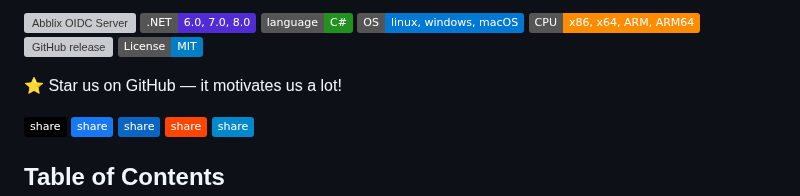
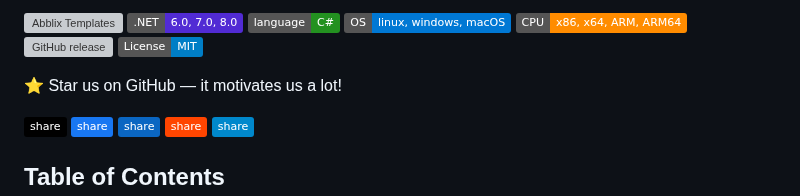
Before and after one commit to Abblix/Templates, a Markdown page: README.md, the part around the change. Drawn GitHub-style; badges without logos; grey boxes are pictures that could not be loaded.

```diff
--- a/README.md
+++ b/README.md
@@ -1,5 +1,5 @@
 <a name="top"></a>
-[![Abblix OIDC Server](https://resources.abblix.com/imgs/jpg/abblix-oidc-server-github-banner.jpg)](https://www.abblix.com/abblix-oidc-server)
+[![Abblix Templates](https://resources.abblix.com/imgs/jpg/templates-github-banner.jpg)](https://github.com/Abblix/Templates)
 [![.NET](https://img.shields.io/badge/.NET-6.0%2C%207.0%2C%208.0-512BD4)](https://docs.abblix.com/docs/technical-requirements)
 [![language](https://img.shields.io/badge/language-C%23-239120)](https://learn.microsoft.com/ru-ru/dotnet/csharp/tour-of-csharp/overview)
 [![OS](https://img.shields.io/badge/OS-linux%2C%20windows%2C%20macOS-0078D4)](https://docs.abblix.com/docs/technical-requirements)
```
